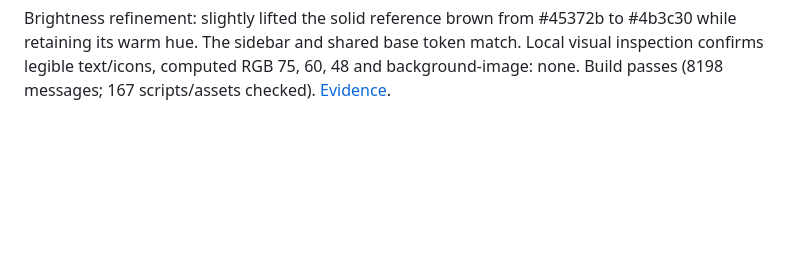
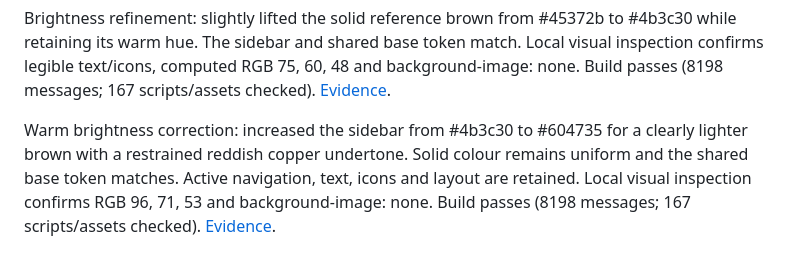
Before and after one commit to dianaporschke/morada.mora.ai, a Markdown page: docs/sidebar-profile-panel.md, the part around the change. Drawn GitHub-style; blank space fills up the shorter version.

Commit message:
Brighten sidebar with a warmer reddish brown

```diff
--- a/docs/sidebar-profile-panel.md
+++ b/docs/sidebar-profile-panel.md
@@ -28,3 +28,5 @@ Flat colour correction: the sidebar now uses solid warm brown #514234, lighter t
 Reference colour restoration: restored the original solid sidebar brown #45372b, sampled directly from the supplied reference screenshot (RGB 69, 55, 43). The shared sidebar base token matches, with no directional gradient. Local desktop preview confirms that exact computed RGB and background-image: none. Build passes (8198 messages; 167 scripts/assets checked). [Evidence](evidence/sidebar-profile-panel/sidebar-original-brown.jpg).
 
 Brightness refinement: slightly lifted the solid reference brown from #45372b to #4b3c30 while retaining its warm hue. The sidebar and shared base token match. Local visual inspection confirms legible text/icons, computed RGB 75, 60, 48 and background-image: none. Build passes (8198 messages; 167 scripts/assets checked). [Evidence](evidence/sidebar-profile-panel/sidebar-lighter-warm-brown.jpg).
+
+Warm brightness correction: increased the sidebar from #4b3c30 to #604735 for a clearly lighter brown with a restrained reddish copper undertone. Solid colour remains uniform and the shared base token matches. Active navigation, text, icons and layout are retained. Local visual inspection confirms RGB 96, 71, 53 and background-image: none. Build passes (8198 messages; 167 scripts/assets checked). [Evidence](evidence/sidebar-profile-panel/sidebar-warm-fox-brown.jpg).
```
Also changed, not shown: docs/evidence/sidebar-profile-panel/sidebar-warm-fox-brown.jpg (added), 1 other file.
